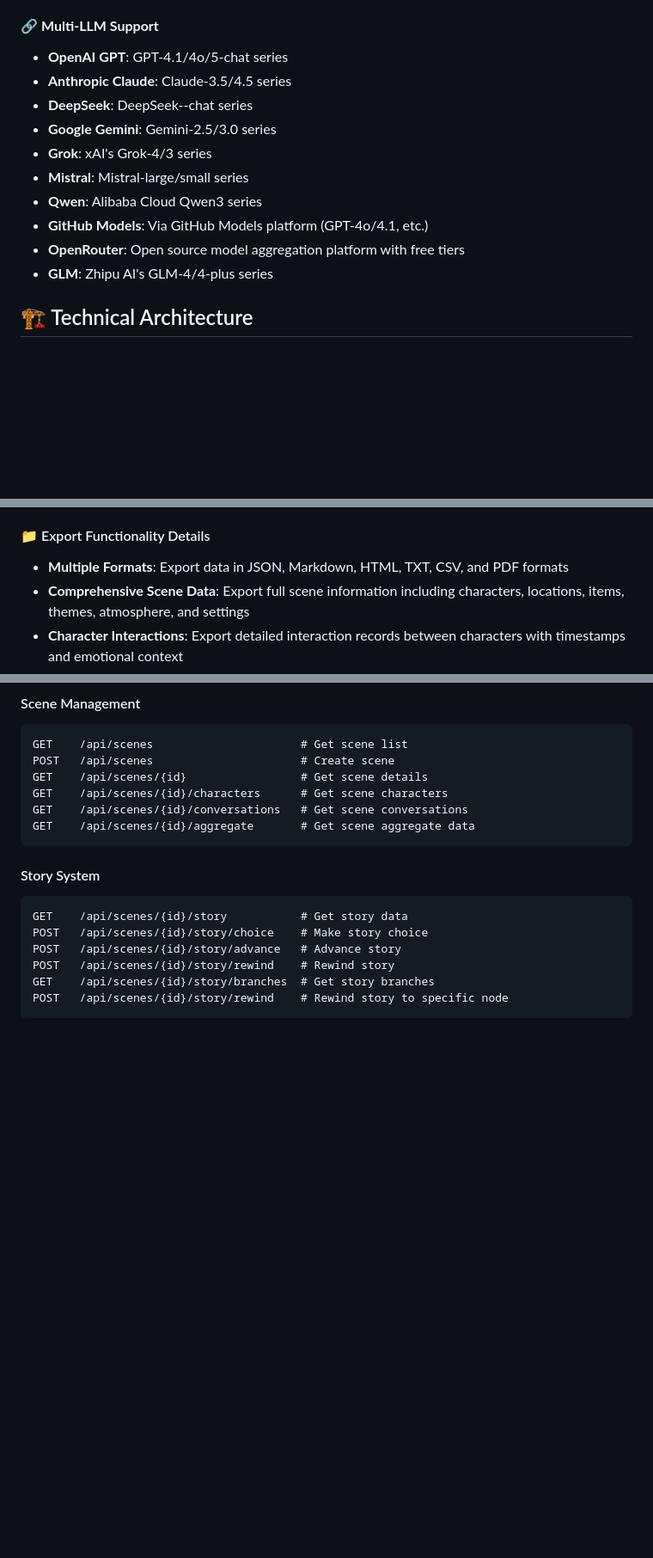
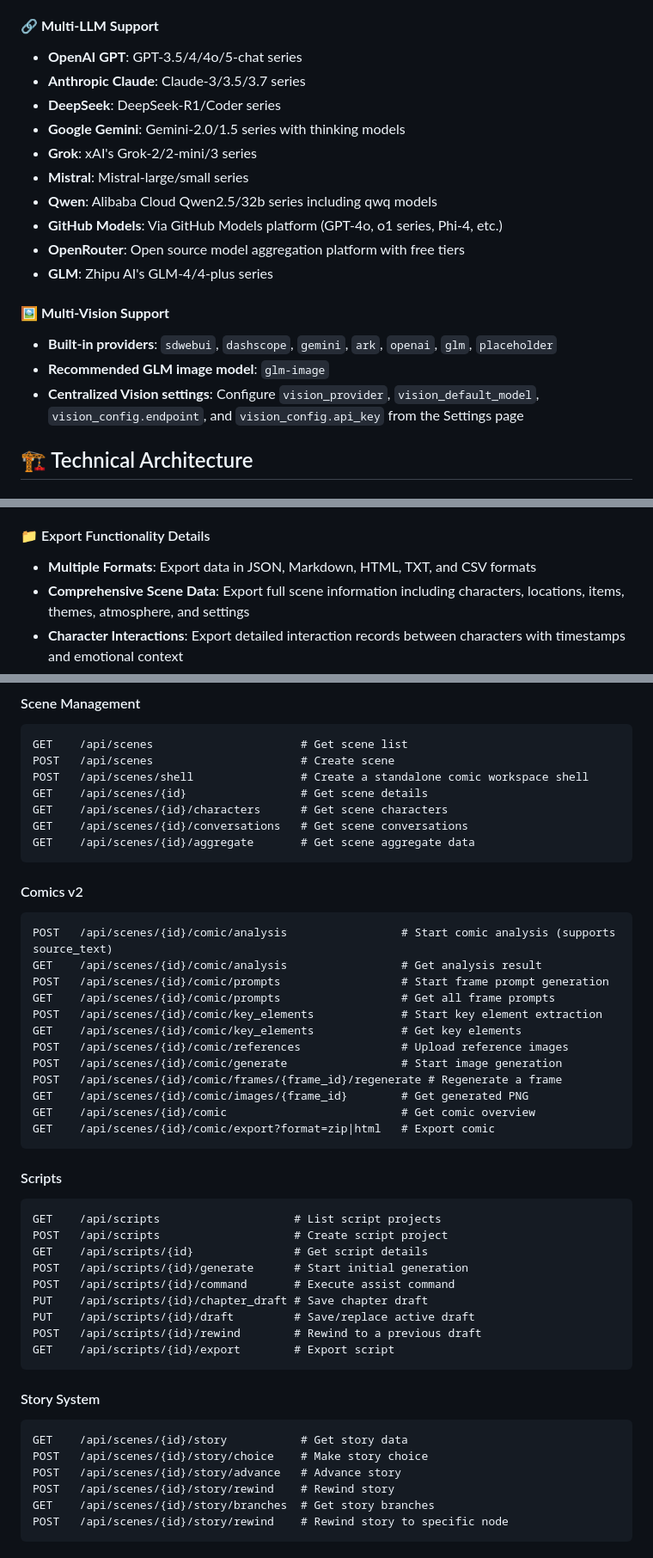
Before and after one commit to Corphon/SceneIntruderMCP, a Markdown page: README.md, 3 parts joined by grey strips. Shown at 86% size. GitHub-like rendering; blank space fills up the shorter version.

Commit message:
Revise README for enhanced project clarity and features
Updated project description and added new features for comics and script writing.

````diff
--- a/README.md
+++ b/README.md
@@ -66,16 +78,21 @@ SceneIntruderMCP is a revolutionary AI-driven interactive storytelling platform
 - **API Integration**: Full CRUD operations available via API for managing user-defined content
 
 #### 🔗 **Multi-LLM Support**
-- **OpenAI GPT**: GPT-4.1/4o/5-chat series
-- **Anthropic Claude**: Claude-3.5/4.5 series
-- **DeepSeek**: DeepSeek--chat series
-- **Google Gemini**: Gemini-2.5/3.0 series
-- **Grok**: xAI's Grok-4/3 series
+- **OpenAI GPT**: GPT-3.5/4/4o/5-chat series
+- **Anthropic Claude**: Claude-3/3.5/3.7 series
+- **DeepSeek**: DeepSeek-R1/Coder series
+- **Google Gemini**: Gemini-2.0/1.5 series with thinking models
+- **Grok**: xAI's Grok-2/2-mini/3 series
 - **Mistral**: Mistral-large/small series
-- **Qwen**: Alibaba Cloud Qwen3 series
-- **GitHub Models**: Via GitHub Models platform (GPT-4o/4.1, etc.)
+- **Qwen**: Alibaba Cloud Qwen2.5/32b series including qwq models
+- **GitHub Models**: Via GitHub Models platform (GPT-4o, o1 series, Phi-4, etc.)
 - **OpenRouter**: Open source model aggregation platform with free tiers
 - **GLM**: Zhipu AI's GLM-4/4-plus series
+
+#### 🖼️ **Multi-Vision Support**
+- **Built-in providers**: `sdwebui`, `dashscope`, `gemini`, `ark`, `openai`, `glm`, `placeholder`
+- **Recommended GLM image model**: `glm-image`
+- **Centralized Vision settings**: Configure `vision_provider`, `vision_default_model`, `vision_config.endpoint`, and `vision_config.api_key` from the Settings page
 
 ## 🏗️ Technical Architecture
 
@@ -246,7 +291,7 @@ Open browser: http://localhost:8080
 
 #### 📁 Export Functionality Details
 
-- **Multiple Formats**: Export data in JSON, Markdown, HTML, TXT, CSV, and PDF formats
+- **Multiple Formats**: Export data in JSON, Markdown, HTML, TXT, and CSV formats
 - **Comprehensive Scene Data**: Export full scene information including characters, locations, items, themes, atmosphere, and settings
 - **Character Interactions**: Export detailed interaction records between characters with timestamps and emotional context
 - **Story Branches**: Export complete story trees with all possible branches, choices, and outcomes
@@ -271,10 +316,40 @@ Open browser: http://localhost:8080
 ```http
 GET    /api/scenes                      # Get scene list
 POST   /api/scenes                      # Create scene
+POST   /api/scenes/shell                # Create a standalone comic workspace shell
 GET    /api/scenes/{id}                 # Get scene details
 GET    /api/scenes/{id}/characters      # Get scene characters
 GET    /api/scenes/{id}/conversations   # Get scene conversations
 GET    /api/scenes/{id}/aggregate       # Get scene aggregate data
+```
+
+#### Comics v2
+```http
+POST   /api/scenes/{id}/comic/analysis                 # Start comic analysis (supports source_text)
+GET    /api/scenes/{id}/comic/analysis                 # Get analysis result
+POST   /api/scenes/{id}/comic/prompts                  # Start frame prompt generation
+GET    /api/scenes/{id}/comic/prompts                  # Get all frame prompts
+POST   /api/scenes/{id}/comic/key_elements             # Start key element extraction
+GET    /api/scenes/{id}/comic/key_elements             # Get key elements
+POST   /api/scenes/{id}/comic/references               # Upload reference images
+POST   /api/scenes/{id}/comic/generate                 # Start image generation
+POST   /api/scenes/{id}/comic/frames/{frame_id}/regenerate # Regenerate a frame
+GET    /api/scenes/{id}/comic/images/{frame_id}        # Get generated PNG
+GET    /api/scenes/{id}/comic                          # Get comic overview
+GET    /api/scenes/{id}/comic/export?format=zip|html   # Export comic
+```
+
+#### Scripts
+```http
+GET    /api/scripts                    # List script projects
+POST   /api/scripts                    # Create script project
+GET    /api/scripts/{id}               # Get script details
+POST   /api/scripts/{id}/generate      # Start initial generation
+POST   /api/scripts/{id}/command       # Execute assist command
+PUT    /api/scripts/{id}/chapter_draft # Save chapter draft
+PUT    /api/scripts/{id}/draft         # Save/replace active draft
+POST   /api/scripts/{id}/rewind        # Rewind to a previous draft
+GET    /api/scripts/{id}/export        # Export script
 ```
 
 #### Story System
````
Also changed, not shown: other parts of README.md (+43 -3 lines).
